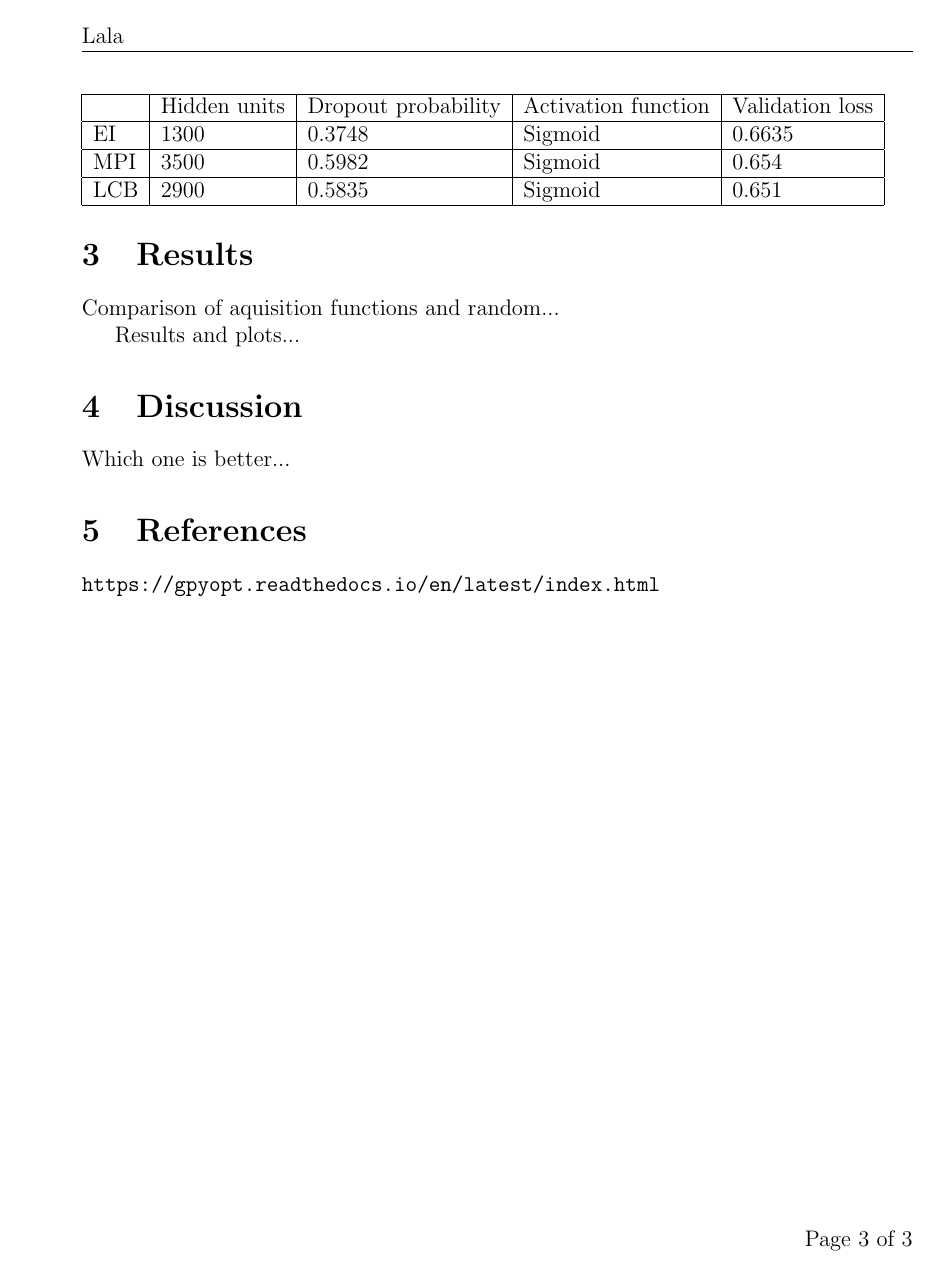
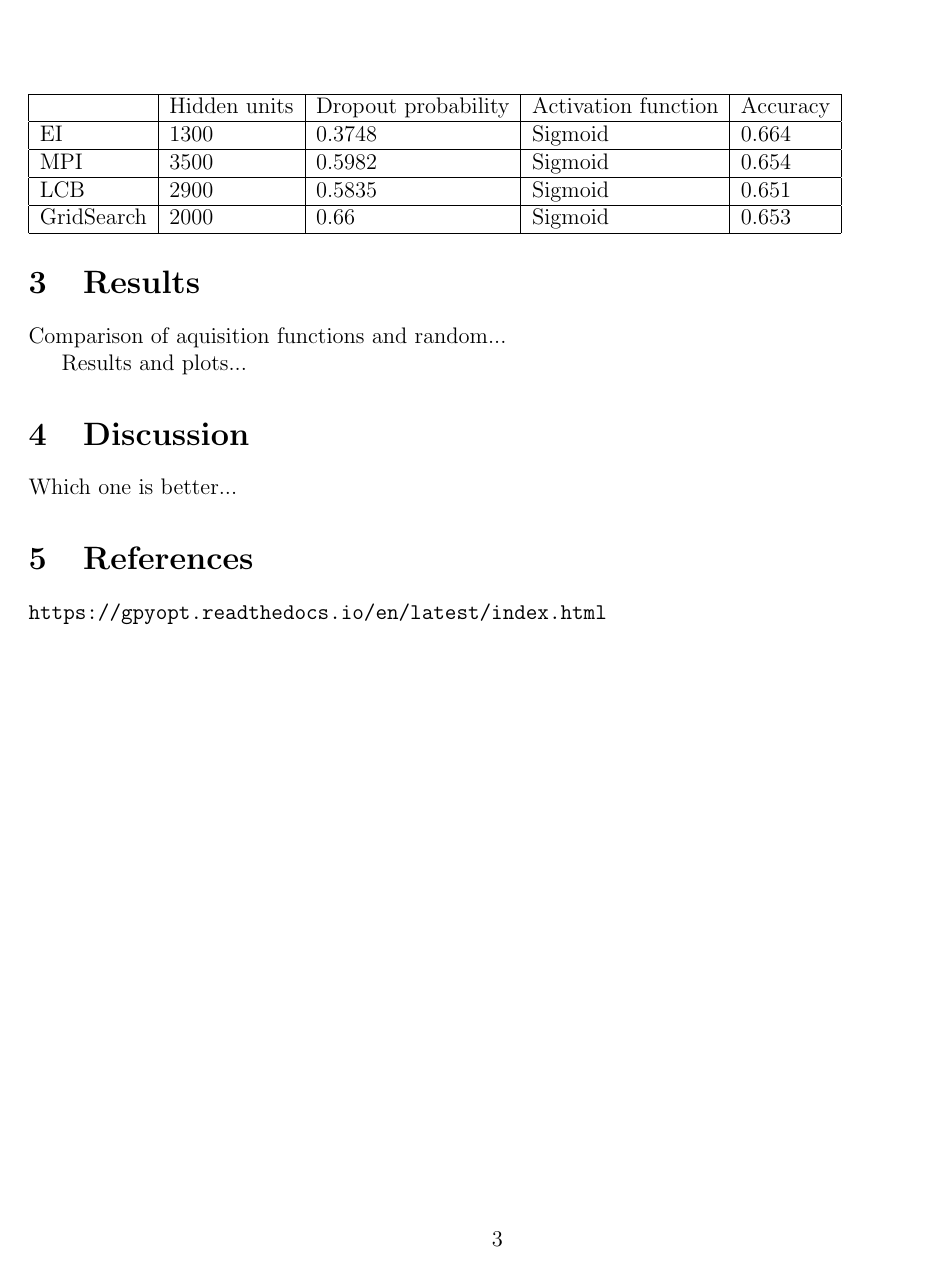
Before and after one commit to sorenmulli/active_learning_cases, a LaTeX paper (docs/project1.tex, which reads docs/texfiles/SpeedyGonzales.sty): page 3 of 3. Compiled offline with pdfLaTeX.

Commit message:
pls ignore mi pdf

```diff
--- a/docs/project1.tex
+++ b/docs/project1.tex
@@ -30,16 +30,16 @@
 	\rfoot{Page \thepage{} of  \pageref{LastPage}}
 	\renewcommand{\headrulewidth}{0pt}
 }
-\pagestyle{fancy}
-\fancyhf{}
-\lhead{Lala}
-\chead{}
-\rhead{}
-\rfoot{Page \thepage{} of \pageref{LastPage}}
+%\pagestyle{fancy}
+%\fancyhf{}
+%\lhead{Lala}
+%\chead{}
+%\rhead{}
+%\rfoot{Page \thepage{} of \pageref{LastPage}}
 
 \graphicspath{{imgs/}}
+
 %\linespread{1.15}
-
 
 %TODO: \numberwithin{equation}{section}
 %TODO: \numberwithin{footnote}{section}
@@ -121,10 +121,11 @@ Comparison of aquisition functions and random...
 \begin{table}[]
 	\begin{tabular}{|l|l|l|l|l|}
 		\hline
-		& Hidden units & Dropout probability & Activation function & Validation loss \\ \hline
-		EI  & 1300         & 0.3748              & Sigmoid             & 0.6635          \\ \hline
+		& Hidden units & Dropout probability & Activation function & Accuracy \\ \hline
+		EI  & 1300         & 0.3748              & Sigmoid             & 0.664          \\ \hline
 		MPI & 3500         & 0.5982              & Sigmoid             & 0.654           \\ \hline
 		LCB & 2900         & 0.5835              & Sigmoid             & 0.651           \\ \hline
+		GridSearch & 2000         & 0.66              & Sigmoid             & 0.653          \\ \hline
 	\end{tabular}
 \end{table}
 
--- a/docs/texfiles/SpeedyGonzales.sty
+++ b/docs/texfiles/SpeedyGonzales.sty
@@ -5,7 +5,7 @@
 %\usepackage[hidelinks]{hyperref}
 \usepackage[hyphens]{url}
 
-\usepackage[top=2.5cm, bottom=2.5cm, left=3cm, right=3cm, includeheadfoot]{geometry}
+\usepackage[top=2.5cm, bottom=2.5cm, left=2cm, right=2cm, includeheadfoot]{geometry}
 \usepackage{fancyhdr}
 \usepackage{graphicx}
 \usepackage{float}
```
Also changed, not shown: docs/project1.pdf, docs/project1.tex (2 more changed lines), 1 other file.
